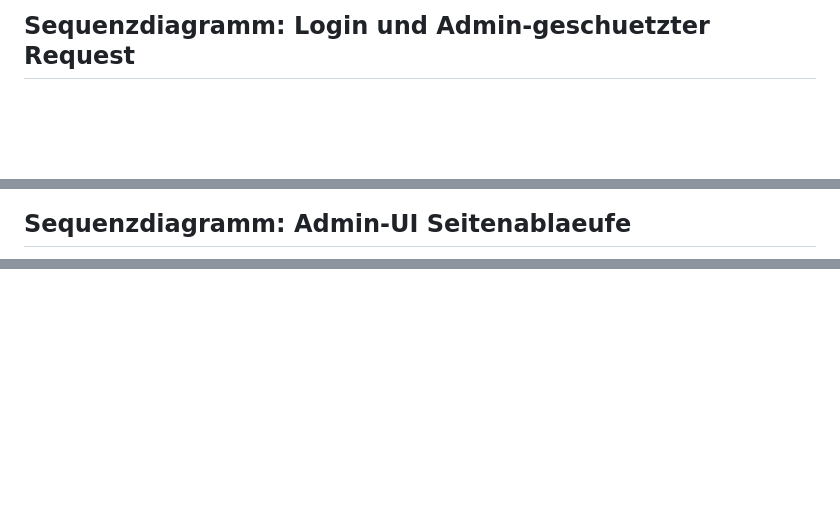
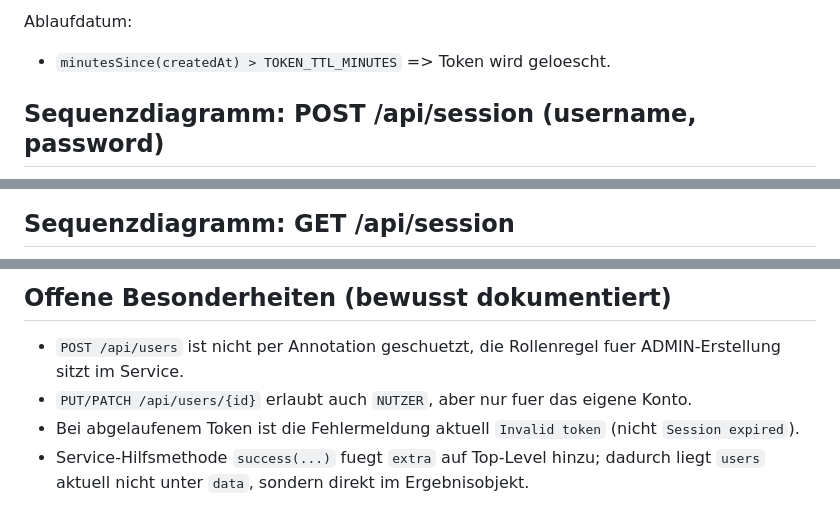
Before and after one commit to g8rdier/urban-flow-governance, a Markdown page: docs/domain/USER_MANAGEMENT.md, 3 parts joined by grey strips. Drawn GitHub-style; blank space fills up the shorter version.

````diff
--- a/docs/domain/USER_MANAGEMENT.md
+++ b/docs/domain/USER_MANAGEMENT.md
@@ -55,5 +57,8 @@ stateDiagram-v2
 
-## Sequenzdiagramm: Login und Admin-geschuetzter Request
+Ablaufdatum:
+- `minutesSince(createdAt) > TOKEN_TTL_MINUTES` => Token wird geloescht.
+
+## Sequenzdiagramm: POST /api/session (username, password)
 
 ```mermaid
 sequenceDiagram
@@ -210,6 +137,6 @@ sequenceDiagram
 ```
 
-## Sequenzdiagramm: Admin-UI Seitenablaeufe
+## Sequenzdiagramm: GET /api/session
 
 ```mermaid
 sequenceDiagram
@@ -274,0 +336,6 @@ sequenceDiagram
+## Offene Besonderheiten (bewusst dokumentiert)
+
+- `POST /api/users` ist nicht per Annotation geschuetzt, die Rollenregel fuer ADMIN-Erstellung sitzt im Service.
+- `PUT/PATCH /api/users/{id}` erlaubt auch `NUTZER`, aber nur fuer das eigene Konto.
+- Bei abgelaufenem Token ist die Fehlermeldung aktuell `Invalid token` (nicht `Session expired`).
+- Service-Hilfsmethode `success(...)` fuegt `extra` auf Top-Level hinzu; dadurch liegt `users` aktuell nicht unter `data`, sondern direkt im Ergebnisobjekt.
````
Also changed, not shown: other parts of docs/domain/USER_MANAGEMENT.md (+283 -225 lines).
